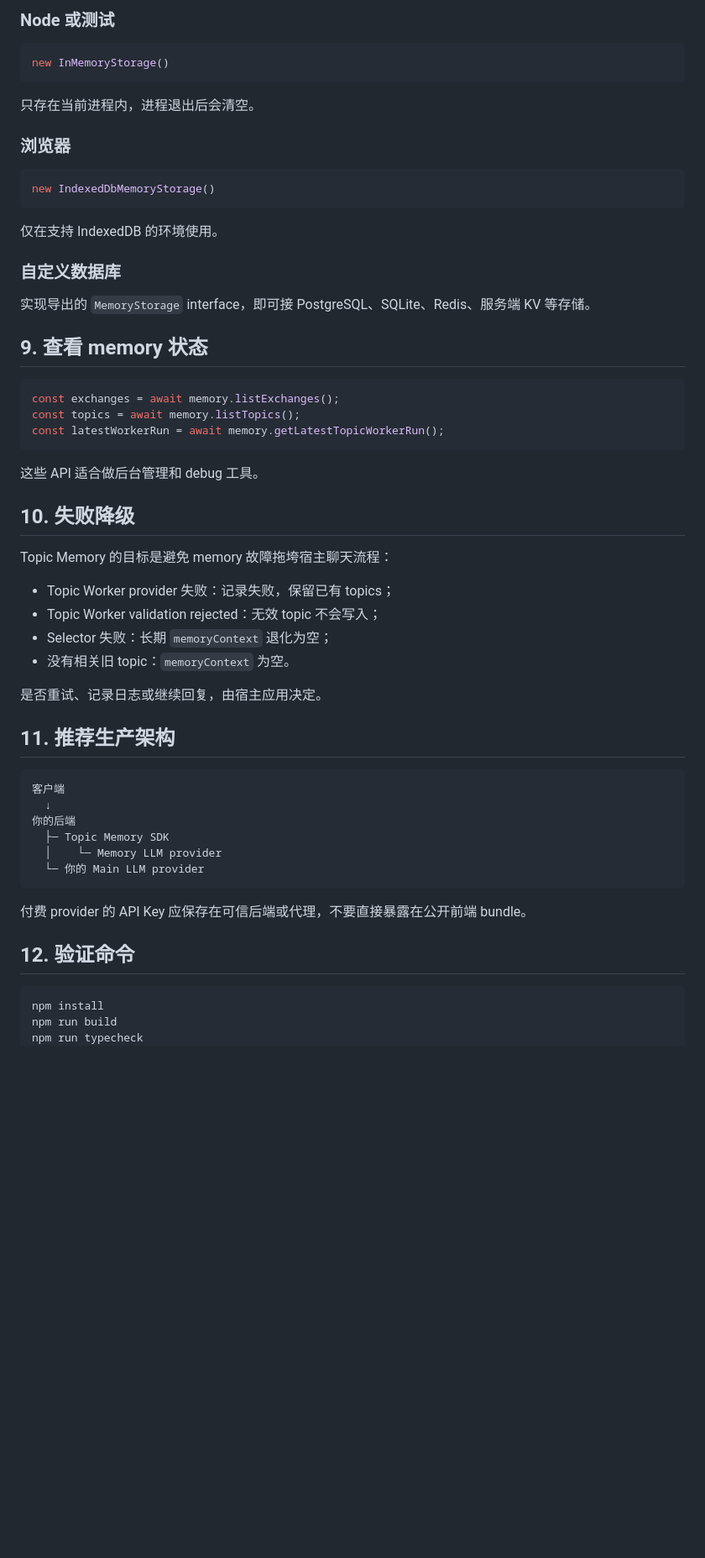
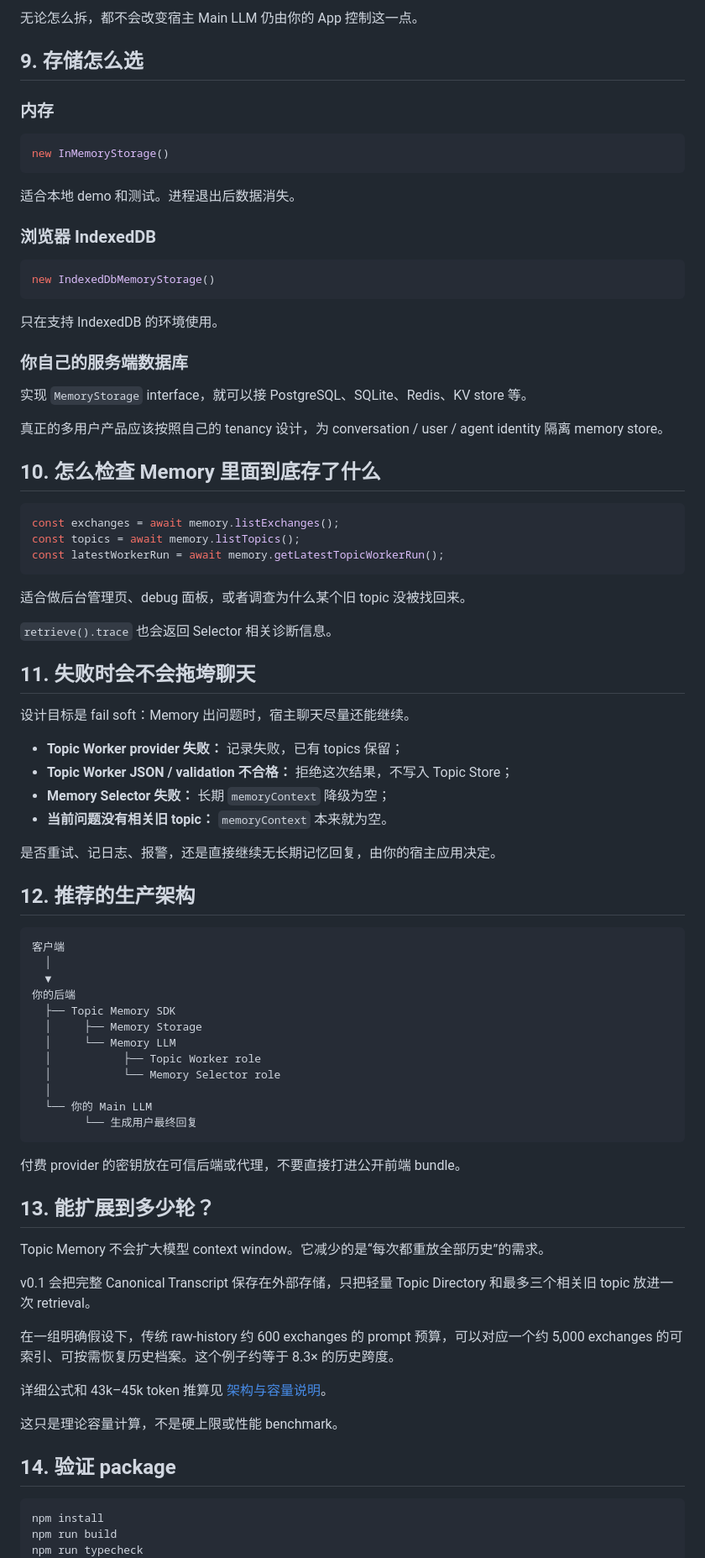
Before and after one commit to ziningshu-code/memory-system-mvp, a Markdown page: docs/USAGE.zh-CN.md, the part around one of its changes. Shown at 84% size. GitHub-like rendering; blank space fills up the shorter version.

````diff
--- a/docs/USAGE.zh-CN.md
+++ b/docs/USAGE.zh-CN.md
@@ -178,25 +253,31 @@ const memory = createMemory({
 
-### Node 或测试
+无论怎么拆，都不会改变宿主 Main LLM 仍由你的 App 控制这一点。
+
+## 9. 存储怎么选
+
+### 内存
 
 ```ts
 new InMemoryStorage()
 ```
 
-只存在当前进程内，进程退出后会清空。
+适合本地 demo 和测试。进程退出后数据消失。
 
-### 浏览器
+### 浏览器 IndexedDB
 
 ```ts
 new IndexedDbMemoryStorage()
 ```
 
-仅在支持 IndexedDB 的环境使用。
+只在支持 IndexedDB 的环境使用。
 
-### 自定义数据库
+### 你自己的服务端数据库
 
-实现导出的 `MemoryStorage` interface，即可接 PostgreSQL、SQLite、Redis、服务端 KV 等存储。
+实现 `MemoryStorage` interface，就可以接 PostgreSQL、SQLite、Redis、KV store 等。
 
-## 9. 查看 memory 状态
+真正的多用户产品应该按照自己的 tenancy 设计，为 conversation / user / agent identity 隔离 memory store。
+
+## 10. 怎么检查 Memory 里面到底存了什么
 
 ```ts
 const exchanges = await memory.listExchanges();
@@ -204,33 +285,53 @@ const topics = await memory.listTopics();
 const latestWorkerRun = await memory.getLatestTopicWorkerRun();
 ```
 
-这些 API 适合做后台管理和 debug 工具。
+适合做后台管理页、debug 面板，或者调查为什么某个旧 topic 没被找回来。
 
-## 10. 失败降级
+`retrieve().trace` 也会返回 Selector 相关诊断信息。
 
-Topic Memory 的目标是避免 memory 故障拖垮宿主聊天流程：
+## 11. 失败时会不会拖垮聊天
 
-- Topic Worker provider 失败：记录失败，保留已有 topics；
-- Topic Worker validation rejected：无效 topic 不会写入；
-- Selector 失败：长期 `memoryContext` 退化为空；
-- 没有相关旧 topic：`memoryContext` 为空。
+设计目标是 fail soft：Memory 出问题时，宿主聊天尽量还能继续。
 
-是否重试、记录日志或继续回复，由宿主应用决定。
+- **Topic Worker provider 失败：** 记录失败，已有 topics 保留；
+- **Topic Worker JSON / validation 不合格：** 拒绝这次结果，不写入 Topic Store；
+- **Memory Selector 失败：** 长期 `memoryContext` 降级为空；
+- **当前问题没有相关旧 topic：** `memoryContext` 本来就为空。
 
-## 11. 推荐生产架构
+是否重试、记日志、报警，还是直接继续无长期记忆回复，由你的宿主应用决定。
+
+## 12. 推荐的生产架构
 
 ```text
 客户端
-  ↓
+  │
+  ▼
 你的后端
-  ├─ Topic Memory SDK
-  │    └─ Memory LLM provider
-  └─ 你的 Main LLM provider
+  ├── Topic Memory SDK
+  │     ├── Memory Storage
+  │     └── Memory LLM
+  │           ├── Topic Worker role
+  │           └── Memory Selector role
+  │
+  └── 你的 Main LLM
+        └── 生成用户最终回复
 ```
 
-付费 provider 的 API Key 应保存在可信后端或代理，不要直接暴露在公开前端 bundle。
+付费 provider 的密钥放在可信后端或代理，不要直接打进公开前端 bundle。
 
-## 12. 验证命令
+## 13. 能扩展到多少轮？
+
+Topic Memory 不会扩大模型 context window。它减少的是“每次都重放全部历史”的需求。
+
+v0.1 会把完整 Canonical Transcript 保存在外部存储，只把轻量 Topic Directory 和最多三个相关旧 topic 放进一次 retrieval。
+
+在一组明确假设下，传统 raw-history 约 600 exchanges 的 prompt 预算，可以对应一个约 5,000 exchanges 的可索引、可按需恢复历史档案。这个例子约等于 8.3× 的历史跨度。
+
+详细公式和 43k–45k token 推算见 [架构与容量说明](./ARCHITECTURE.zh-CN.md)。
+
+这只是理论容量计算，不是硬上限或性能 benchmark。
+
+## 14. 验证 package
 
 ```bash
 npm install
````
Also changed, not shown: other parts of docs/USAGE.zh-CN.md (+120 -45 lines).
